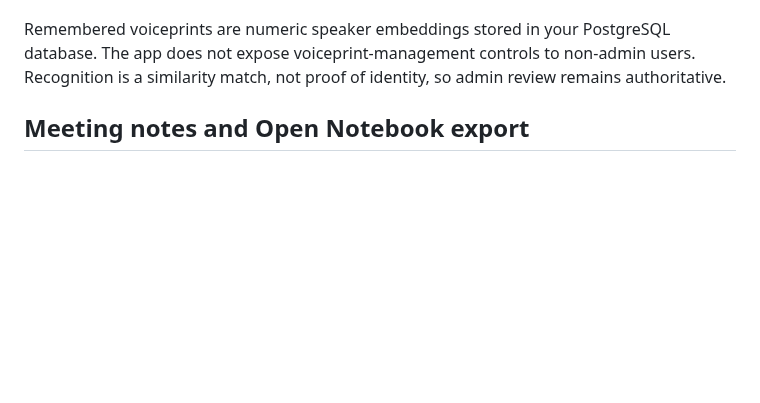
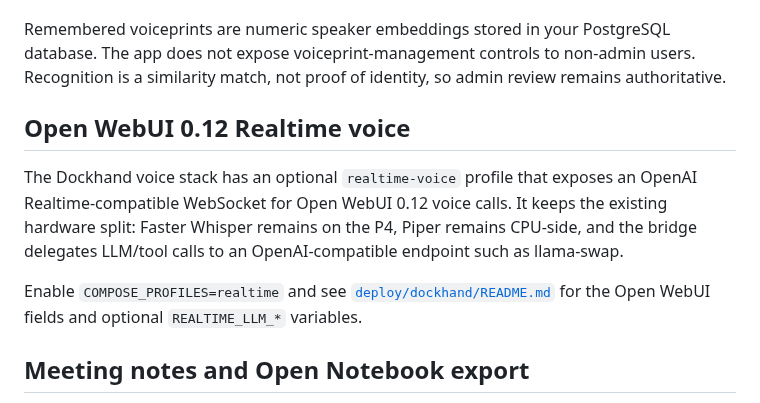
Before and after one commit to danfulton72/local-transcriber, a Markdown page: README.md, the part around the change. Rendered like a GitHub page; blank space fills up the shorter version.

Commit message:
Document optional OpenWebUI realtime voice bridge

```diff
--- a/README.md
+++ b/README.md
@@ -168,6 +168,18 @@ The **Conversation** list is sorted A–Z by title and hides conversations alrea
 Each remembered person keeps a small bank of up to 8 normalized speaker embeddings. The matcher scores a new voice against the strongest few samples rather than relying on one running average. Samples with less than 3 seconds of attributed speech are not accepted, and the same detected speaker cannot be added twice from one analysis. Existing single-embedding profiles are migrated into the bank as their first sample.
 
 Remembered voiceprints are numeric speaker embeddings stored in your PostgreSQL database. The app does not expose voiceprint-management controls to non-admin users. Recognition is a similarity match, not proof of identity, so admin review remains authoritative.
+
+## Open WebUI 0.12 Realtime voice
+
+The Dockhand voice stack has an optional `realtime-voice` profile that
+exposes an OpenAI Realtime-compatible WebSocket for Open WebUI 0.12 voice
+calls. It keeps the existing hardware split: Faster Whisper remains on the P4,
+Piper remains CPU-side, and the bridge delegates LLM/tool calls to an
+OpenAI-compatible endpoint such as llama-swap.
+
+Enable `COMPOSE_PROFILES=realtime` and see
+[`deploy/dockhand/README.md`](deploy/dockhand/README.md) for the Open WebUI
+fields and optional `REALTIME_LLM_*` variables.
 
 ## Meeting notes and Open Notebook export
 
```
